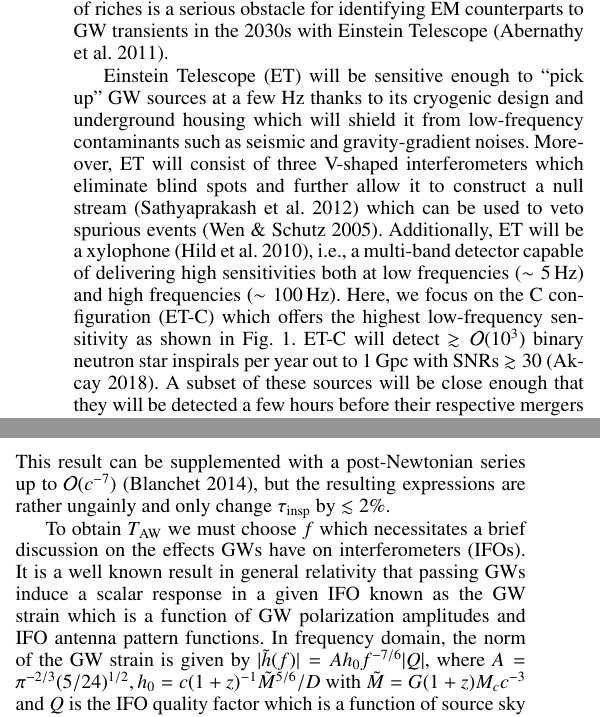
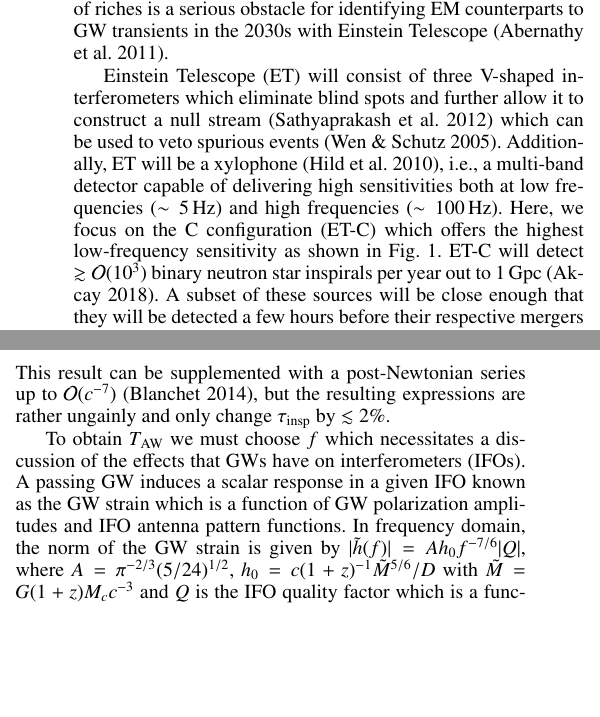
Before and after one commit to akcays2/BNS_GRB_work, a LaTeX paper (AA_Letter/LaTeX/AA_letter.tex): two parts of the columns of page 2 of 6, joined at a grey line, cut so that both start at the same text, the shorter picture padded with empty space. Compiled offline with pdfLaTeX.

Commit message:
Work on page 2

```diff
--- a/AA_Letter/LaTeX/AA_letter.tex
+++ b/AA_Letter/LaTeX/AA_letter.tex
@@ -99,14 +99,16 @@ ability of Advanced LIGO-Virgo to localise the GW signal to $\sim$30 deg$^2$.
 In addition, at only 40 Mpc, GW170817 was exceptionally close. This enabled the EM counterpart to be identified through targeted observations of galaxies which were at this distance within the GW localisation region \citep{Coul17}. Unfortunately such a strategy is only feasible for the nearest GW sources, and rapidly becomes unfeasible beyond $\sim100-200$ Mpc, both as the number of galaxies within the search volume increases, and as the fraction of galaxies with reliable redshifts decreases.
 This embarrassment of riches is a serious obstacle for identifying EM counterparts to GW transients in the 2030s with Einstein Telescope \citep{ET_doc}.
 
-Einstein Telescope (ET) will be sensitive enough to ``pick up'' GW sources at a few Hz thanks to
-its cryogenic design and underground housing which will shield it from low-frequency contaminants such as seismic and gravity-gradient noises. Moreover, ET will consist of three
+%Einstein Telescope (ET) will be sensitive enough to ``pick up'' GW sources at a few Hz thanks to
+%its cryogenic design and underground housing which will shield it from low-frequency contaminants such as seismic and gravity-gradient noises. Moreover,
+ Einstein Telescope (ET) will consist of three
  V-shaped interferometers which eliminate blind spots and further allow it to construct a null
  stream \citep{Sathyaprakash:2012jk} which can be used to veto spurious events \citep{Wen:2005ui}.
  Additionally, ET will be a xylophone \citep{Hild:2009ns}, i.e., a multi-band detector capable of delivering high sensitivities both at low frequencies ($\sim 5\,$Hz) and high frequencies ($\sim 100\,$Hz).
  %as we show in .
  Here, we focus on the C configuration (ET-C) which offers the highest low-frequency sensitivity as shown in Fig.~\ref{fig:ETB2030}.
- ET-C will detect $\gtrsim\mathcal{O}(10^3)$ binary neutron star inspirals per year out to 1\,Gpc with SNRs $\gtrsim 30 $ \citep{Akcay18}. A subset of these sources will be close enough that they will be detected a few hours
+ ET-C will detect $\gtrsim\mathcal{O}(10^3)$ binary neutron star inspirals per year out to 1\,Gpc \citep{Akcay18}.  %with SNRs $\gtrsim 30 $ \citep{Akcay18}.
+ A subset of these sources will be close enough that they will be detected a few hours
 before their respective mergers \citep{Akcay18}, hence opening up the possibility of alerting EM
 observatories to conduct follow-up observations \emph{before, during} and after the prompt gamma-ray bursts. Additionally, ET-C will forecast a few potential tidal disruption events per year, in which
 a neutron star gets tidally torn by a $\sim 5 M_\odot$, high-spin black hole companion \citep{Akcay18}.
@@ -173,15 +175,16 @@ This result can be supplemented with a post-Newtonian series up to $\ord(c^{-7})
 are rather ungainly and only change $\tau_\text{insp}$ by $\lesssim 2\%$.
 
 To obtain $T_\text{AW}$ we must choose $f$
-which necessitates a brief discussion on the
-effects GWs have on interferometers (IFOs).
-It is a well known result in general relativity that passing GWs induce a scalar response in a given IFO known as the GW strain which is a function of GW polarization amplitudes and IFO
-antenna pattern functions. In frequency domain, the norm of the GW strain is given by
+which necessitates a discussion of the
+effects that GWs have on interferometers (IFOs).
+%It is a well known result in general relativity that
+A passing GW induces a scalar response in a given IFO known as the GW strain which is a function of GW polarization amplitudes and IFO antenna pattern functions.
+In frequency domain, the norm of the GW strain is given by
 %
 $|\tilde{h}(f)|=A h_0 f^{-7/6} |Q|,$ %\label{eq:h_tilde}
 %\ee
 %
-where $A= \pi^{-2/3}(5/24)^{1/2}, h_0 = c  (1+z)^{-1}\tilde{M}^{5/6}/D$ with $\tilde{M}= G  (1+z)M_c c^{-3}$ and $Q$ is the IFO quality factor which is a function of source sky location angles $(\theta,\phi)$, its inclination $\iota$, and the relative detector-source polarization angle $\psi$.
+where $A= \pi^{-2/3}(5/24)^{1/2},\, h_0 = c  (1+z)^{-1}\tilde{M}^{5/6}/D$ with $\tilde{M}= G  (1+z)M_c c^{-3}$ and $Q$ is the IFO quality factor which is a function of source sky location angles $(\theta,\phi)$, its inclination $\iota$, and the relative detector-source polarization angle $\psi$.
 
 The IFO response to a GW strain is quantified in terms of a signal-to-noise ratio (SNR).
 As we can not a priori know the angles $\{\theta,\phi,\iota,\psi\}$, we use an angle-RMS-averaged SNR,
```
Also changed, not shown: AA_Letter/LaTeX/AA_letter.pdf, AA_Letter/LaTeX/AA_letter.tex (14 more changed lines), 2 other files.
